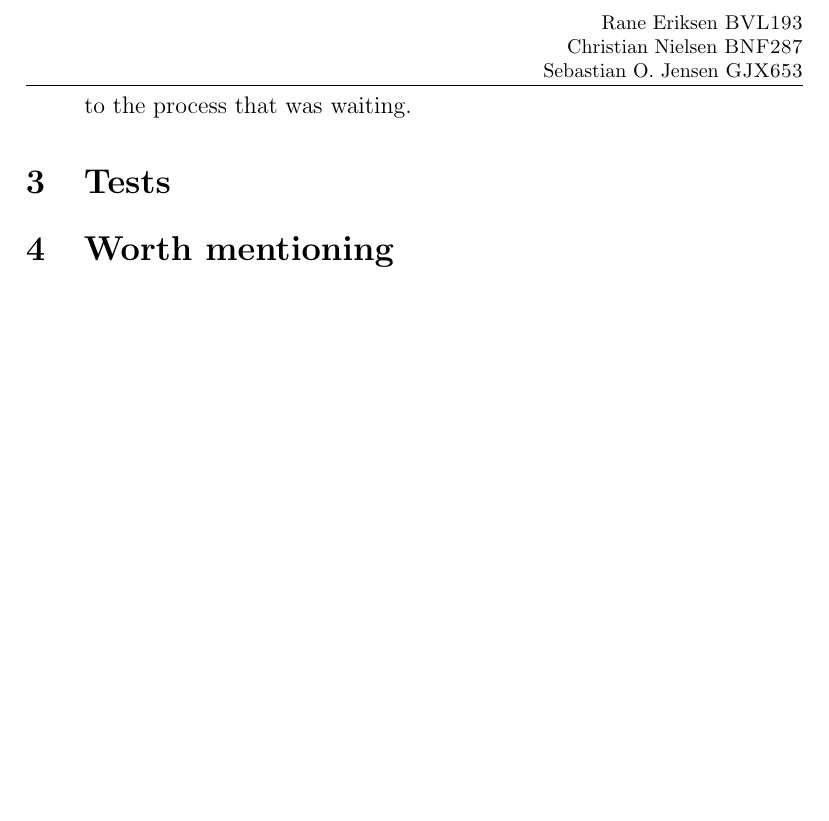
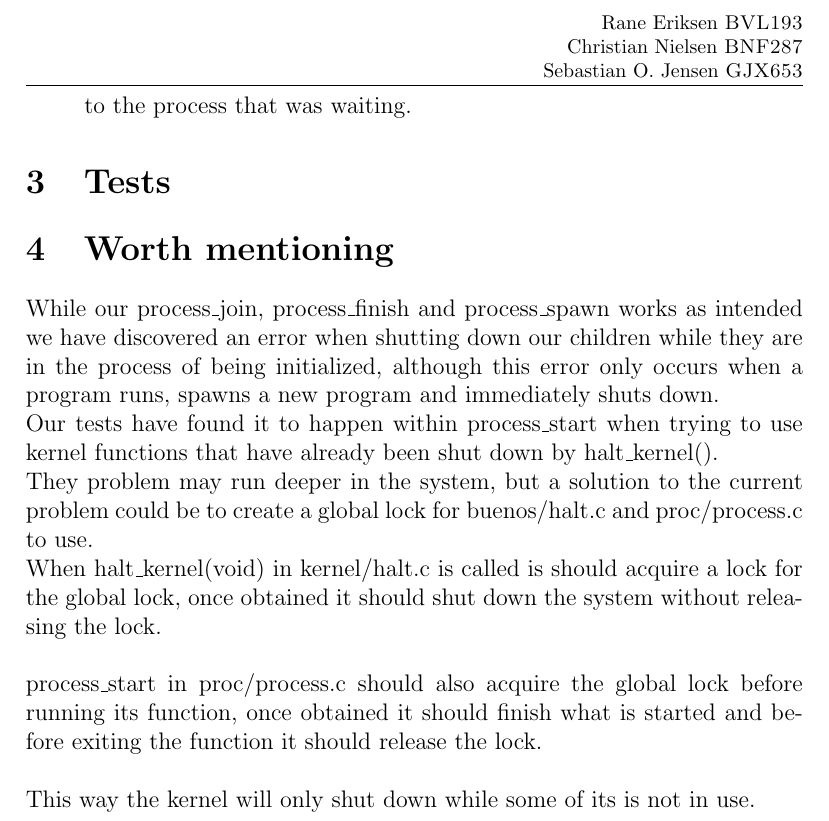
Before and after one commit to Rainnwind/G-assignments, a LaTeX document (G2/report/report.tex): part of page 8 of 8, cut so that both start at the same text, the shorter picture padded with empty space. Compiled offline with pdfLaTeX.

Commit message:
Added worth mentioning to the report

```diff
--- a/G2/report/report.tex
+++ b/G2/report/report.tex
@@ -178,4 +178,17 @@ We have implemented:
 \end{itemize}
 \section{Tests}
 \section{Worth mentioning}
+While our process\_join, process\_finish and process\_spawn works as intended we have discovered an error when shutting down our children while they are in the process of being initialized, although this error only occurs when a program runs, spawns a new program and immediately shuts down.
+\\
+Our tests have found it to happen within process\_start when trying to use kernel functions that have already been shut down by halt\_kernel().
+\\
+They problem may run deeper in the system, but a solution to the current problem could be to create a global lock for buenos/halt.c and proc/process.c to use.
+\\
+When halt\_kernel(void) in kernel/halt.c is called is should acquire a lock for the global lock, once obtained it should shut down the system without releasing the lock.
+\\
+\\
+process\_start in proc/process.c should also acquire the global lock before running its function, once obtained it should finish what is started and before exiting the function it should release the lock.
+\\
+\\
+This way the kernel will only shut down while some of its  is not in use.
 \end{document}
```
Also changed, not shown: G2/report/report.pdf, 1 other file.
